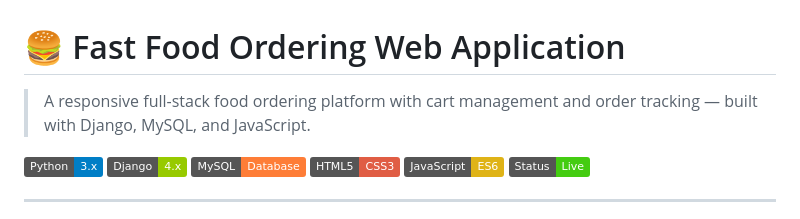
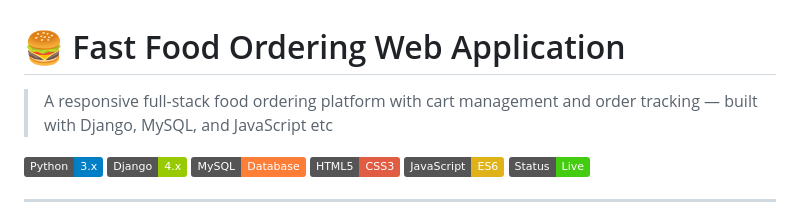
Before and after one commit to tomerarvind195-byte/Webside-for-a-restaurantbase-WebApplication, a Markdown page: README.md, the part around the change. Drawn GitHub-style; badges without logos.

Commit message:
Modify project description in README
Updated project description to include 'etc'.

```diff
--- a/README.md
+++ b/README.md
@@ -1,6 +1,6 @@
 # 🍔 Fast Food Ordering Web Application
 
-> A responsive full-stack food ordering platform with cart management and order tracking — built with Django, MySQL, and JavaScript.
+> A responsive full-stack food ordering platform with cart management and order tracking — built with Django, MySQL, and JavaScript etc
 
 ![Python](https://img.shields.io/badge/Python-3.x-blue?style=flat&logo=python)
 ![Django](https://img.shields.io/badge/Django-4.x-green?style=flat&logo=django)
```
